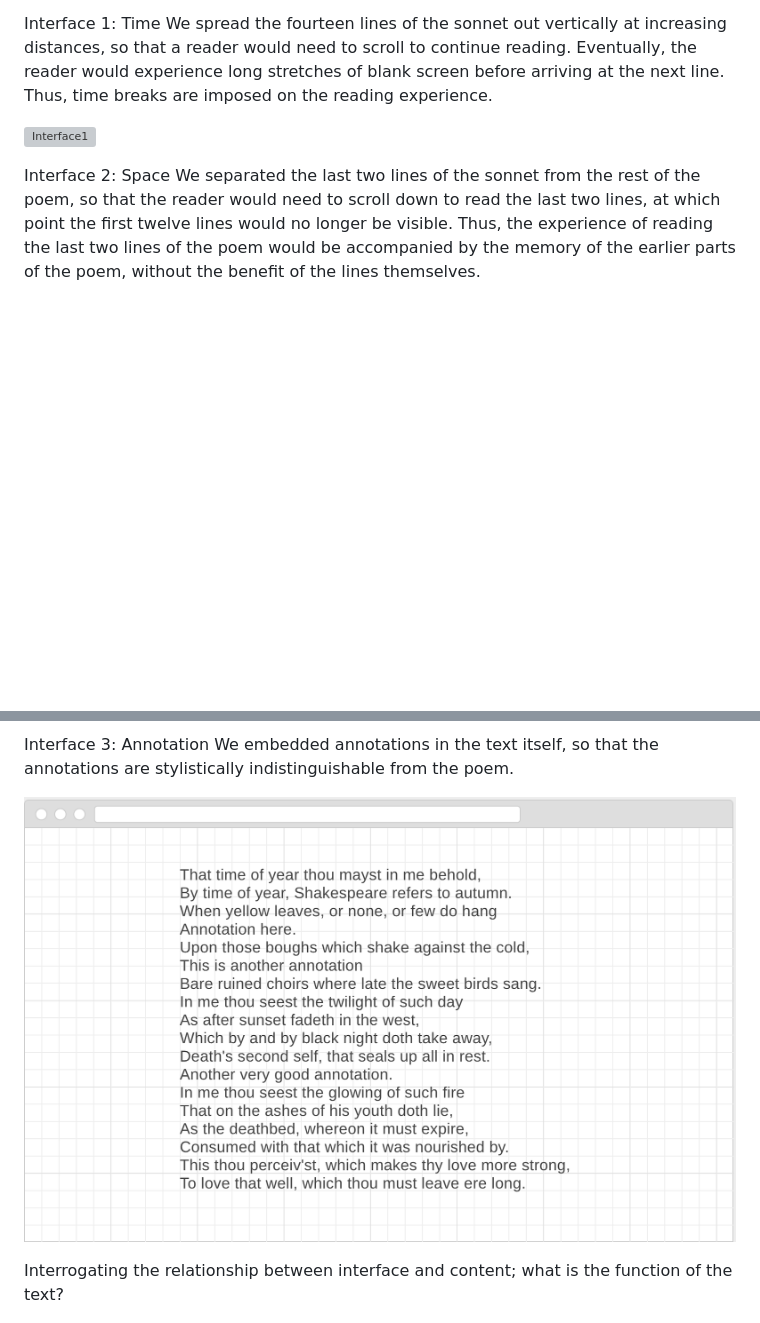
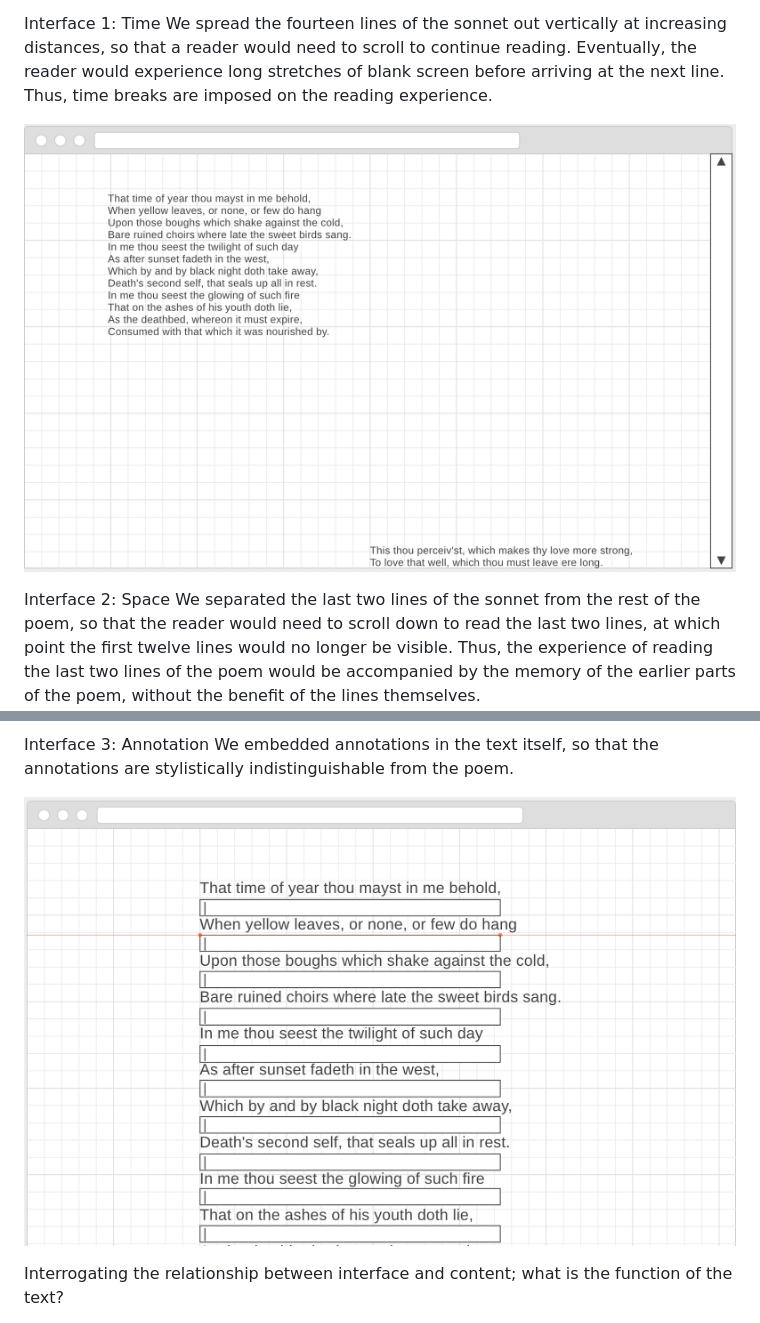
Before and after one commit to joeytakeda/engl507, a Markdown page: docs/log.md, 2 parts joined by grey strips. Drawn GitHub-style; pictures changed too: images/interface5.png (added); blank space fills up the shorter version; grey boxes are pictures that could not be loaded.

Commit message:
Adding more images.

```diff
--- a/docs/log.md
+++ b/docs/log.md
@@ -101,7 +101,7 @@ Our poem: Shakespeare's Sonnet 73. This sonnet is about time and memory, and the
 Interface 1: Time
 We spread the fourteen lines of the sonnet out vertically at increasing distances, so that a reader would need to scroll to continue reading. Eventually, the reader would experience long stretches of blank screen before arriving at the next line. Thus, time breaks are imposed on the reading experience.
 
-![Interface1](../images/interface2.png "Interface 1 (made in Wireframe.cc)")
+![Interface1](../images/interface1.png "Interface 1 (made in Wireframe.cc)")
 
 
 Interface 2: Space
@@ -112,7 +112,7 @@ We separated the last two lines of the sonnet from the rest of the poem, so that
 Interface 3: Annotation
 We embedded annotations in the text itself, so that the annotations are stylistically indistinguishable from the poem.
 
-![Interface1](../images/interface4.png "Interface 3 (made in Wireframe.cc)")
+![Interface1](../images/interface5.png "Interface 3 (made in Wireframe.cc)")
 
 Interrogating the relationship between interface and content; what is the function of the text?
 
```
